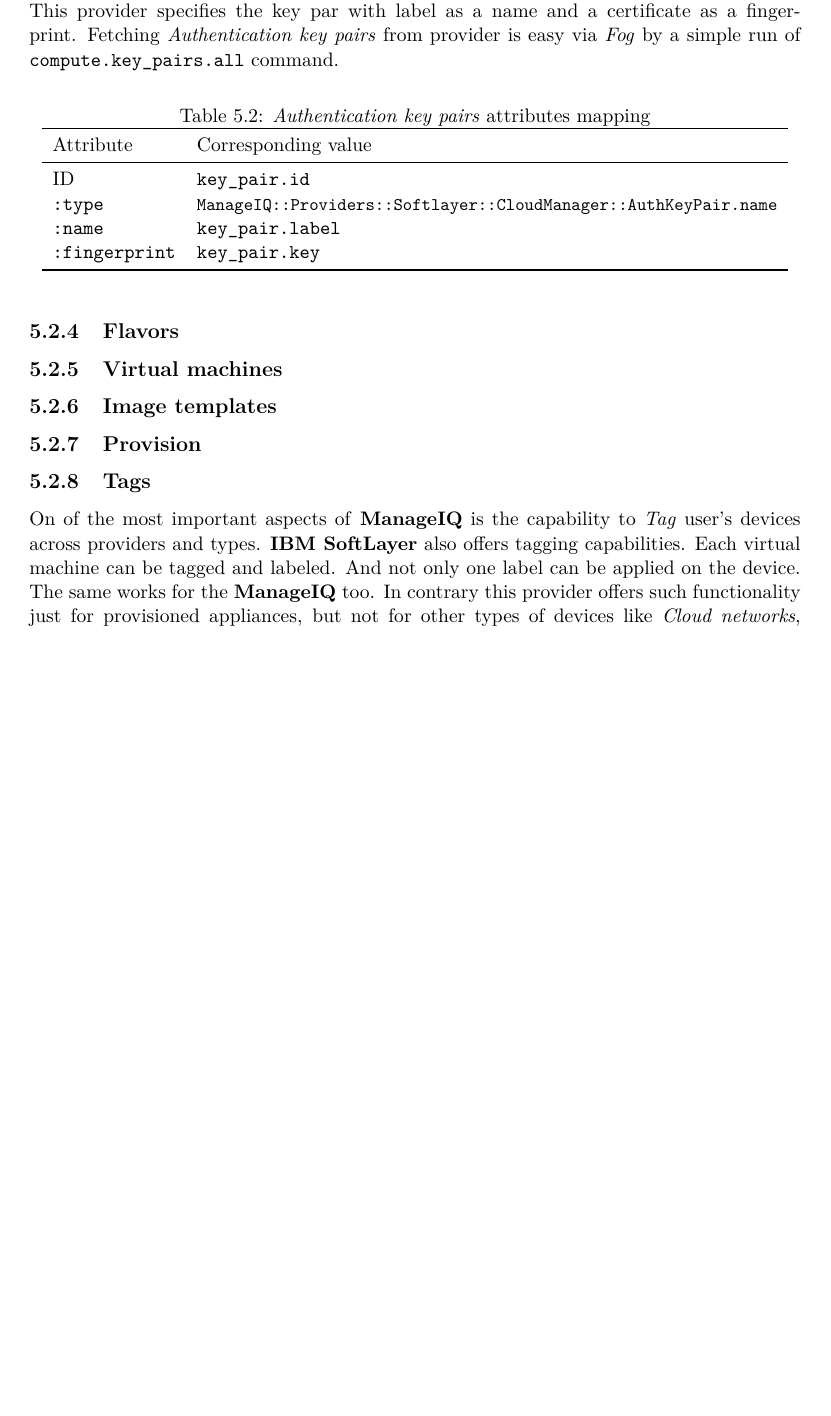
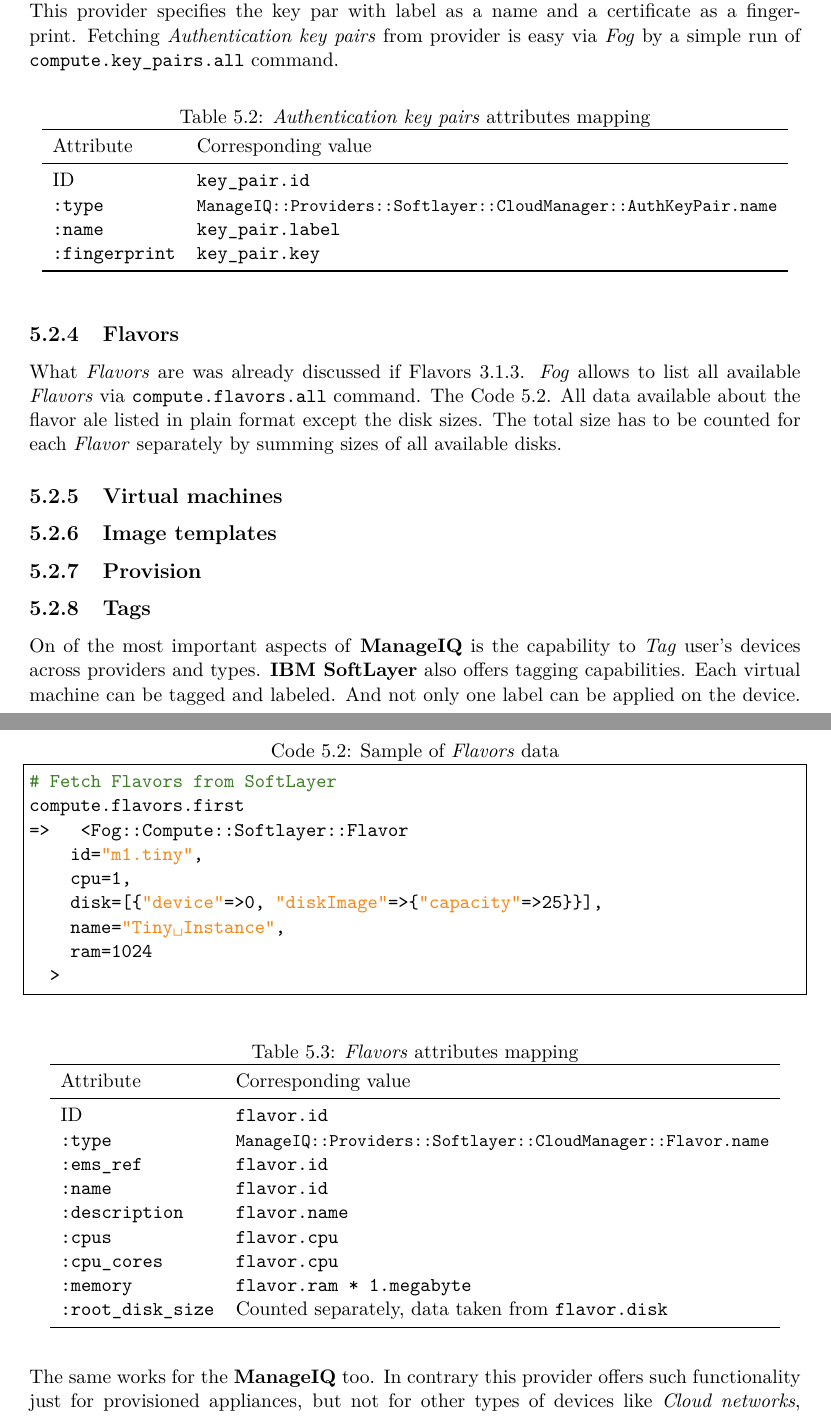
Before and after one commit to asalles/bachelor-thesis, a LaTeX thesis (xcoufa09.tex, which reads content.tex): part of page 25 of 29 before the commit and two parts of pages 25 and 26 of 30 after it, the two joined at a grey line, cut so that both start at the same text, the shorter picture padded with empty space. Compiled offline with pdfLaTeX.

Commit message:
Flavor for CloudManager

```diff
--- a/content.tex
+++ b/content.tex
@@ -400,7 +400,7 @@
 
 \begin{table}[ht]
 	\centering
-	\caption{\emph{Authentication key pairs} attributes mapping}\label{tab:uthentication key pairs attributes mapping}
+	\caption{\emph{Authentication key pairs} attributes mapping}\label{tab:Authentication key pairs attributes mapping}
 	\begin{tabular}{ll}
 		\toprule
 		Attribute             & Corresponding value                                                           \\
@@ -415,6 +415,40 @@
 
 \subsection{Flavors}
 \label{sub:Flavors}
+
+What \emph{Flavors} are was already discussed if Flavors~\ref{sub:Hardware flavors}. \emph{Fog} allows to list all available \emph{Flavors} via \texttt{compute.flavors.all} command. The Code~\ref{code:fog_flavors}. All data available about the flavor ale listed in plain format except the disk sizes. The total size has to be counted for each \emph{Flavor} separately by summing sizes of all available disks.
+
+\begin{lstlisting}[language=Ruby,caption={Sample of \emph{Flavors} data},label=code:fog_flavors,float=htpb]
+# Fetch Flavors from SoftLayer
+compute.flavors.first
+=>   <Fog::Compute::Softlayer::Flavor
+    id="m1.tiny",
+    cpu=1,
+    disk=[{"device"=>0, "diskImage"=>{"capacity"=>25}}],
+    name="Tiny Instance",
+    ram=1024
+  >
+\end{lstlisting}
+
+\begin{table}[ht]
+	\centering
+	\caption{\emph{Flavors} attributes mapping}\label{tab:Flavors attributes mapping}
+	\begin{tabular}{ll}
+		\toprule
+		Attribute                  & Corresponding value                                                      \\
+		\midrule
+		ID                         & \texttt{flavor.id}                                                       \\
+		\texttt{:type}             & \small\texttt{ManageIQ::Providers::Softlayer::CloudManager::Flavor.name} \\
+		\texttt{:ems\_ref}         & \texttt{flavor.id}                                                       \\
+		\texttt{:name}             & \texttt{flavor.id}                                                       \\
+		\texttt{:description}      & \texttt{flavor.name}                                                     \\
+		\texttt{:cpus}             & \texttt{flavor.cpu}                                                      \\
+		\texttt{:cpu\_cores}       & \texttt{flavor.cpu}                                                      \\
+		\texttt{:memory}           & \texttt{flavor.ram * 1.megabyte}                                         \\
+		\texttt{:root\_disk\_size} & Counted separately, data taken from \texttt{flavor.disk}                 \\
+		\bottomrule
+	\end{tabular}
+\end{table}
 
 \subsection{Virtual machines}
 \label{sub:Virtual machines}
```
Also changed, not shown: content.tex (4 more changed lines).
